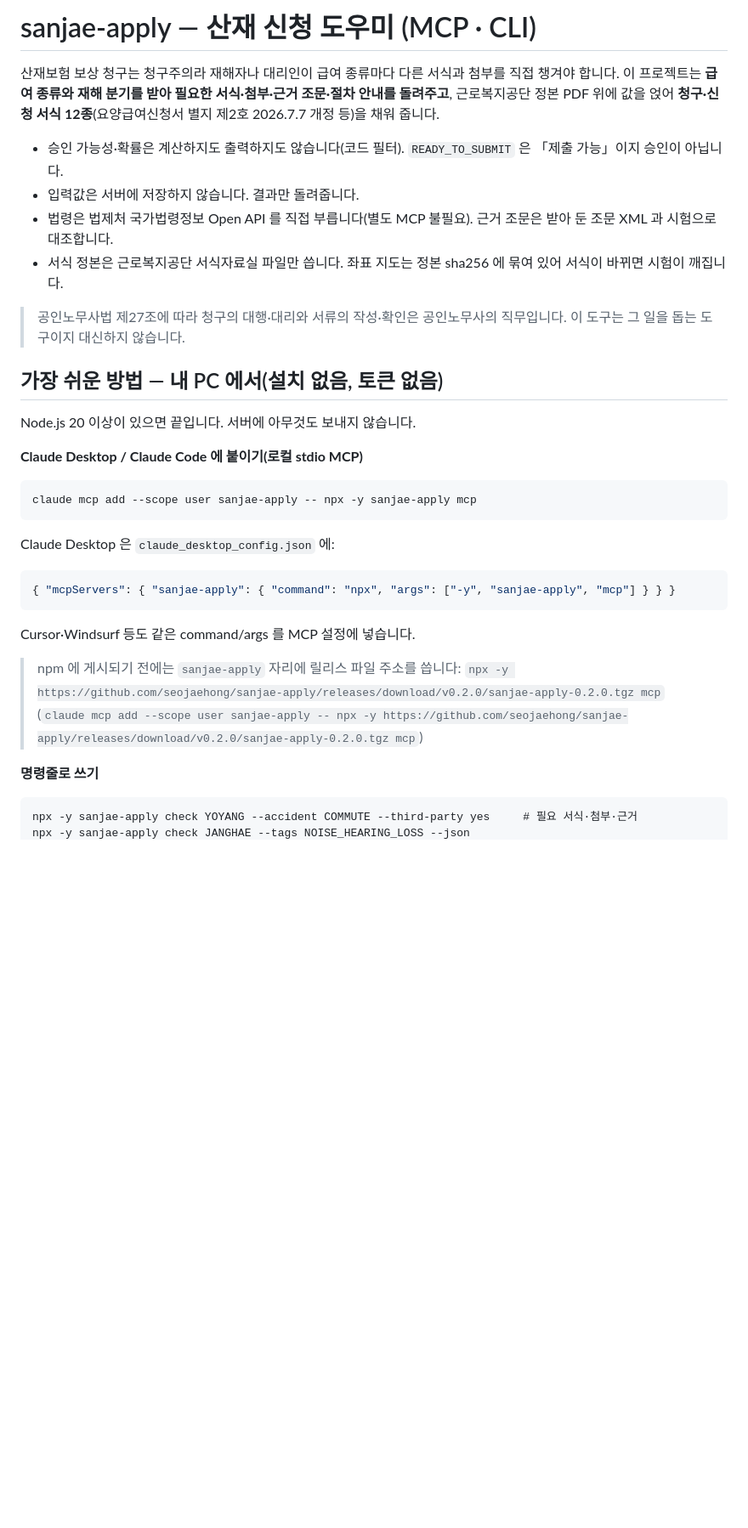
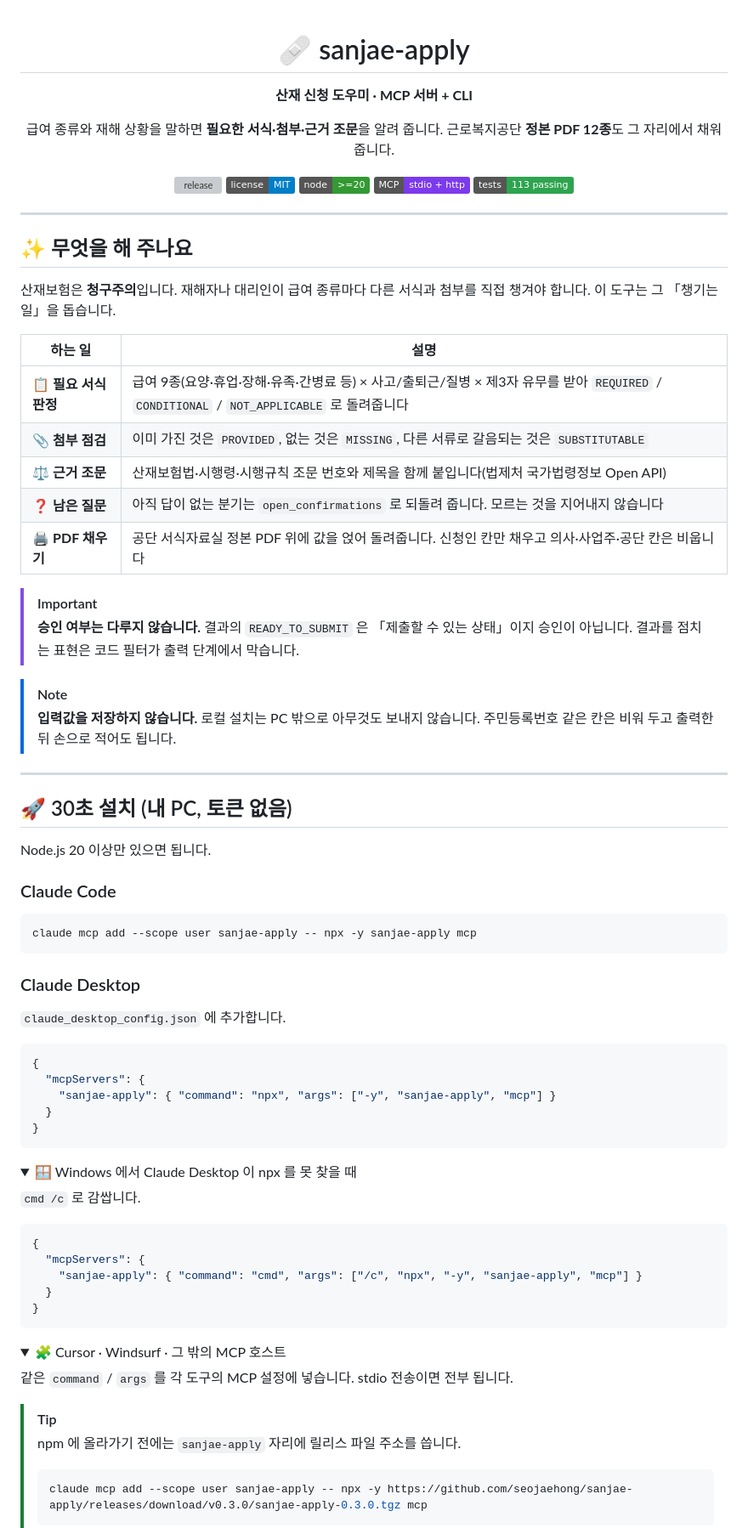
Before and after one commit to seojaehong/sanjae-apply, a Markdown page: README.md, the part around one of its changes. Shown at 85% size. Rendered like a GitHub page; folded sections open; badges without logos; blank space fills up the shorter version; grey boxes are pictures that could not be loaded.

Commit message:
README: 소개 페이지 재작성 — 배지·이모지·접기 블록·서식 12종 표·검증 수준·기여 안내, v0.3.0 릴리스 주소, outbound_gate 통과(A 0)
Co-Authored-By: Claude Fable 5.1 <noreply@anthropic.com>

````diff
--- a/README.md
+++ b/README.md
@@ -1,34 +1,89 @@
-# sanjae-apply — 산재 신청 도우미 (MCP · CLI)
+<div align="center">
 
-산재보험 보상 청구는 청구주의라 재해자나 대리인이 급여 종류마다 다른 서식과 첨부를 직접 챙겨야 합니다.
-이 프로젝트는 **급여 종류와 재해 분기를 받아 필요한 서식·첨부·근거 조문·절차 안내를 돌려주고**,
-근로복지공단 정본 PDF 위에 값을 얹어 **청구·신청 서식 12종**(요양급여신청서 별지 제2호 2026.7.7 개정 등)을 채워 줍니다.
+# 🩹 sanjae-apply
 
-- 승인 가능성·확률은 계산하지도 출력하지도 않습니다(코드 필터). `READY_TO_SUBMIT` 은 「제출 가능」이지 승인이 아닙니다.
-- 입력값은 서버에 저장하지 않습니다. 결과만 돌려줍니다.
-- 법령은 법제처 국가법령정보 Open API 를 직접 부릅니다(별도 MCP 불필요). 근거 조문은 받아 둔 조문 XML 과 시험으로 대조합니다.
-- 서식 정본은 근로복지공단 서식자료실 파일만 씁니다. 좌표 지도는 정본 sha256 에 묶여 있어 서식이 바뀌면 시험이 깨집니다.
+**산재 신청 도우미 · MCP 서버 + CLI**
 
-> 공인노무사법 제27조에 따라 청구의 대행·대리와 서류의 작성·확인은 공인노무사의 직무입니다. 이 도구는 그 일을 돕는 도구이지 대신하지 않습니다.
+급여 종류와 재해 상황을 말하면 **필요한 서식·첨부·근거 조문**을 알려 줍니다.
+근로복지공단 **정본 PDF 12종**도 그 자리에서 채워 줍니다.
 
-## 가장 쉬운 방법 — 내 PC 에서(설치 없음, 토큰 없음)
+[![release](https://img.shields.io/github/v/release/seojaehong/sanjae-apply?label=release&color=2ea44f)](https://github.com/seojaehong/sanjae-apply/releases)
+[![license](https://img.shields.io/badge/license-MIT-blue.svg)](LICENSE)
+[![node](https://img.shields.io/badge/node-%3E%3D20-339933?logo=node.js&logoColor=white)](https://nodejs.org)
+[![MCP](https://img.shields.io/badge/MCP-stdio%20%2B%20http-7c3aed)](https://modelcontextprotocol.io)
+[![tests](https://img.shields.io/badge/tests-113%20passing-2ea44f)](test/)
 
-Node.js 20 이상이 있으면 끝입니다. 서버에 아무것도 보내지 않습니다.
+</div>
 
-**Claude Desktop / Claude Code 에 붙이기(로컬 stdio MCP)**
-```
+---
+
+## ✨ 무엇을 해 주나요
+
+산재보험은 **청구주의**입니다. 재해자나 대리인이 급여 종류마다 다른 서식과 첨부를 직접 챙겨야 합니다.
+이 도구는 그 「챙기는 일」을 돕습니다.
+
+| 하는 일 | 설명 |
+|---|---|
+| 📋 **필요 서식 판정** | 급여 9종(요양·휴업·장해·유족·간병료 등) × 사고/출퇴근/질병 × 제3자 유무를 받아 `REQUIRED` / `CONDITIONAL` / `NOT_APPLICABLE` 로 돌려줍니다 |
+| 📎 **첨부 점검** | 이미 가진 것은 `PROVIDED`, 없는 것은 `MISSING`, 다른 서류로 갈음되는 것은 `SUBSTITUTABLE` |
+| ⚖️ **근거 조문** | 산재보험법·시행령·시행규칙 조문 번호와 제목을 함께 붙입니다(법제처 국가법령정보 Open API) |
+| ❓ **남은 질문** | 아직 답이 없는 분기는 `open_confirmations` 로 되돌려 줍니다. 모르는 것을 지어내지 않습니다 |
+| 🖨️ **PDF 채우기** | 공단 서식자료실 정본 PDF 위에 값을 얹어 돌려줍니다. 신청인 칸만 채우고 의사·사업주·공단 칸은 비웁니다 |
+
+> [!IMPORTANT]
+> **승인 여부는 다루지 않습니다.** 결과의 `READY_TO_SUBMIT` 은 「제출할 수 있는 상태」이지 승인이 아닙니다.
+> 결과를 점치는 표현은 코드 필터가 출력 단계에서 막습니다.
+
+> [!NOTE]
+> **입력값을 저장하지 않습니다.** 로컬 설치는 PC 밖으로 아무것도 보내지 않습니다. 주민등록번호 같은 칸은 비워 두고 출력한 뒤 손으로 적어도 됩니다.
+
+---
+
+## 🚀 30초 설치 (내 PC, 토큰 없음)
+
+Node.js 20 이상만 있으면 됩니다.
+
+### Claude Code
+
+```bash
 claude mcp add --scope user sanjae-apply -- npx -y sanjae-apply mcp
 ```
-Claude Desktop 은 `claude_desktop_config.json` 에:
+
+### Claude Desktop
+
+`claude_desktop_config.json` 에 추가합니다.
+
 ```json
-{ "mcpServers": { "sanjae-apply": { "command": "npx", "args": ["-y", "sanjae-apply", "mcp"] } } }
+{
+  "mcpServers": {
+    "sanjae-apply": { "command": "npx", "args": ["-y", "sanjae-apply", "mcp"] }
+  }
+}
 ```
-Cursor·Windsurf 등도 같은 command/args 를 MCP 설정에 넣습니다.
 
-> npm 에 게시되기 전에는 `sanjae-apply` 자리에 릴리스 파일 주소를 씁니다:
-> `npx -y https://github.com/seojaehong/sanjae-apply/releases/download/v0.2.0/sanjae-apply-0.2.0.tgz mcp`
-> (`claude mcp add --scope user sanjae-apply -- npx -y https://github.com/seojaehong/sanjae-apply/releases/download/v0.2.0/sanjae-apply-0.2.0.tgz mcp`)
+<details>
+<summary>🪟 Windows 에서 Claude Desktop 이 npx 를 못 찾을 때</summary>
 
-**명령줄로 쓰기**
+`cmd /c` 로 감쌉니다.
+
+```json
+{
+  "mcpServers": {
+    "sanjae-apply": { "command": "cmd", "args": ["/c", "npx", "-y", "sanjae-apply", "mcp"] }
+  }
+}
 ```
-npx -y sanjae-apply check YOYANG --accident COMMUTE --third-party yes     # 필요 서식·첨부·근거
+</details>
+
+<details>
+<summary>🧩 Cursor · Windsurf · 그 밖의 MCP 호스트</summary>
+
+같은 `command` / `args` 를 각 도구의 MCP 설정에 넣습니다. stdio 전송이면 전부 됩니다.
+</details>
+
+> [!TIP]
+> npm 에 올라가기 전에는 `sanjae-apply` 자리에 릴리스 파일 주소를 씁니다.
+> ```bash
+> claude mcp add --scope user sanjae-apply -- npx -y https://github.com/seojaehong/sanjae-apply/releases/download/v0.3.0/sanjae-apply-0.3.0.tgz mcp
+> ```
+
````
Also changed, not shown: other parts of README.md (+120 -35 lines).
